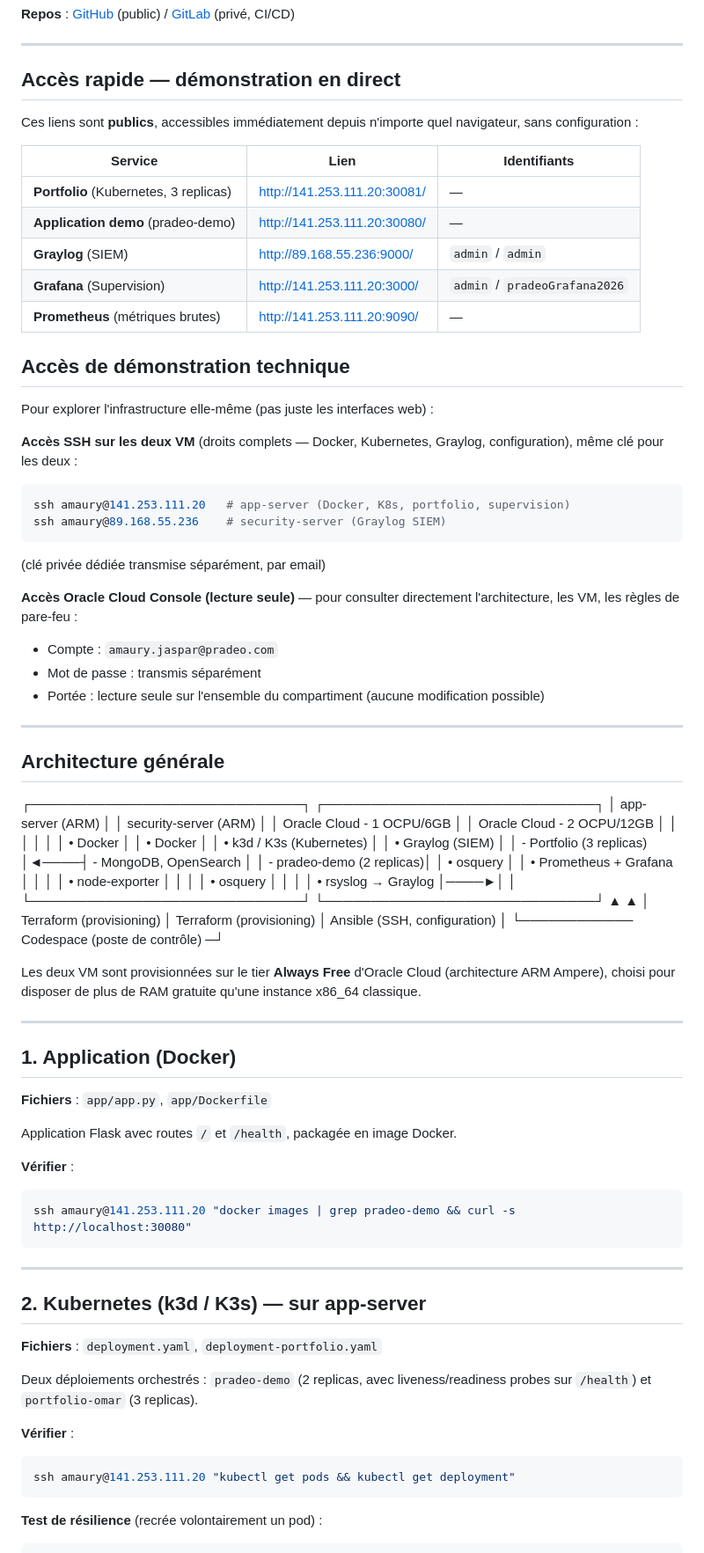
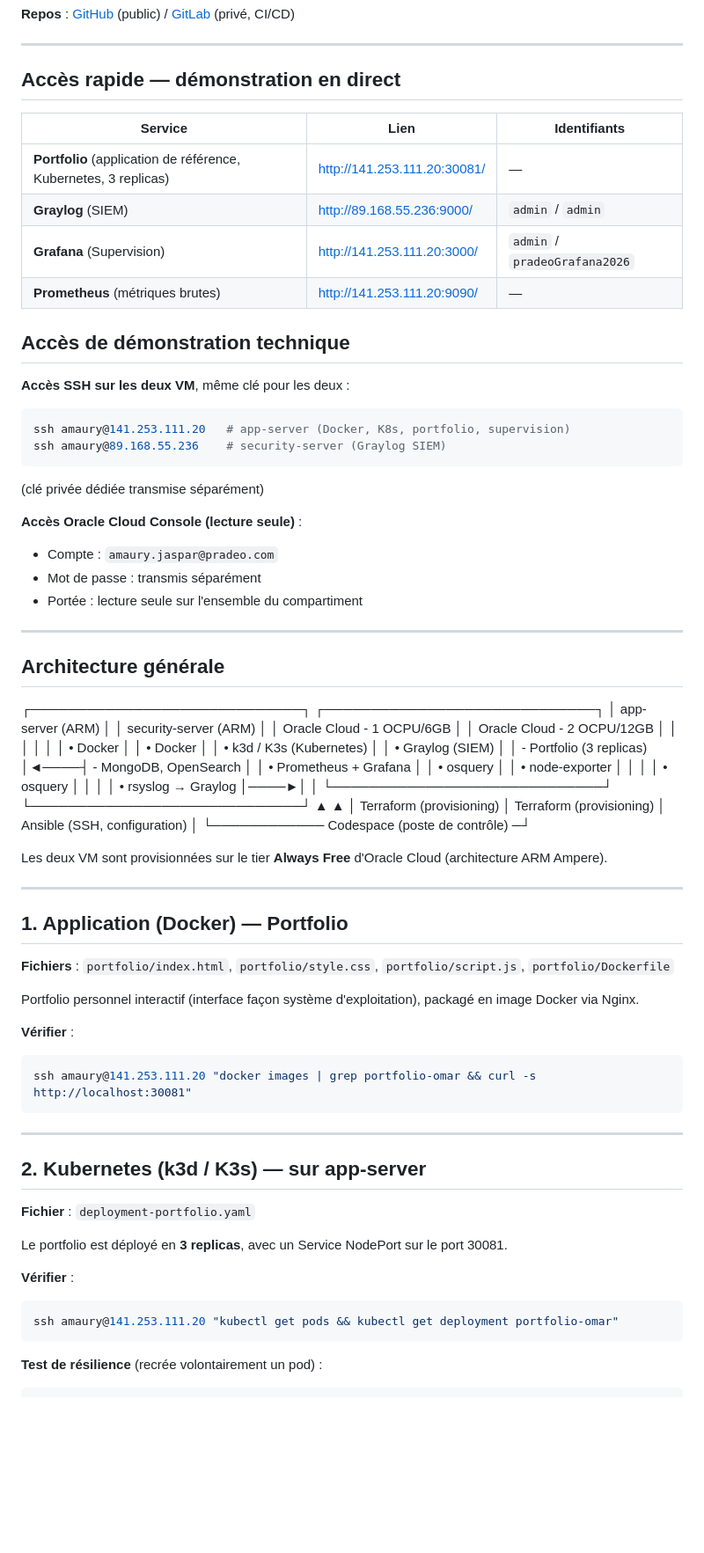
Before and after one commit to Omarben04/pradeo-devops-demo, a Markdown page: README.md, the part around one of its changes. Shown at 88% size. Drawn GitHub-style; blank space fills up the shorter version.

Commit message:
README : portfolio comme application de reference unique, retrait pradeo-demo

````diff
--- a/README.md
+++ b/README.md
@@ -8,31 +8,26 @@ Chaîne DevOps et sécurité complète, construite en préparation de l'entretie
 
 ## Accès rapide — démonstration en direct
 
-Ces liens sont **publics**, accessibles immédiatement depuis n'importe quel navigateur, sans configuration :
-
 | Service | Lien | Identifiants |
 |---|---|---|
-| **Portfolio** (Kubernetes, 3 replicas) | http://141.253.111.20:30081/ | — |
-| **Application demo** (pradeo-demo) | http://141.253.111.20:30080/ | — |
+| **Portfolio** (application de référence, Kubernetes, 3 replicas) | http://141.253.111.20:30081/ | — |
 | **Graylog** (SIEM) | http://89.168.55.236:9000/ | `admin` / `admin` |
 | **Grafana** (Supervision) | http://141.253.111.20:3000/ | `admin` / `pradeoGrafana2026` |
 | **Prometheus** (métriques brutes) | http://141.253.111.20:9090/ | — |
 
 ## Accès de démonstration technique
 
-Pour explorer l'infrastructure elle-même (pas juste les interfaces web) :
-
-**Accès SSH sur les deux VM** (droits complets — Docker, Kubernetes, Graylog, configuration), même clé pour les deux :
+**Accès SSH sur les deux VM**, même clé pour les deux :
 ```bash
 ssh amaury@141.253.111.20   # app-server (Docker, K8s, portfolio, supervision)
 ssh amaury@89.168.55.236    # security-server (Graylog SIEM)
 ```
-(clé privée dédiée transmise séparément, par email)
+(clé privée dédiée transmise séparément)
 
-**Accès Oracle Cloud Console (lecture seule)** — pour consulter directement l'architecture, les VM, les règles de pare-feu :
+**Accès Oracle Cloud Console (lecture seule)** :
 - Compte : `amaury.jaspar@pradeo.com`
 - Mot de passe : transmis séparément
-- Portée : lecture seule sur l'ensemble du compartiment (aucune modification possible)
+- Portée : lecture seule sur l'ensemble du compartiment
 
 ---
 
@@ -45,8 +40,7 @@ ssh amaury@89.168.55.236    # security-server (Graylog SIEM)
 │ • Docker │ │ • Docker │
 │ • k3d / K3s (Kubernetes) │ │ • Graylog (SIEM) │
 │ - Portfolio (3 replicas) │◄────┤ - MongoDB, OpenSearch │
-│ - pradeo-demo (2 replicas)│ │ • osquery │
-│ • Prometheus + Grafana │ │ │
+│ • Prometheus + Grafana │ │ • osquery │
 │ • node-exporter │ │ │
 │ • osquery │ │ │
 │ • rsyslog → Graylog │────►│ │
@@ -57,32 +51,32 @@ ssh amaury@89.168.55.236    # security-server (Graylog SIEM)
 └──────────── Codespace (poste de contrôle) ─┘
 
 
-Les deux VM sont provisionnées sur le tier **Always Free** d'Oracle Cloud (architecture ARM Ampere), choisi pour disposer de plus de RAM gratuite qu'une instance x86_64 classique.
+Les deux VM sont provisionnées sur le tier **Always Free** d'Oracle Cloud (architecture ARM Ampere).
 
 ---
 
-## 1. Application (Docker)
+## 1. Application (Docker) — Portfolio
 
-**Fichiers** : `app/app.py`, `app/Dockerfile`
+**Fichiers** : `portfolio/index.html`, `portfolio/style.css`, `portfolio/script.js`, `portfolio/Dockerfile`
 
-Application Flask avec routes `/` et `/health`, packagée en image Docker.
+Portfolio personnel interactif (interface façon système d'exploitation), packagé en image Docker via Nginx.
 
 **Vérifier** :
 ```bash
-ssh amaury@141.253.111.20 "docker images | grep pradeo-demo && curl -s http://localhost:30080"
+ssh amaury@141.253.111.20 "docker images | grep portfolio-omar && curl -s http://localhost:30081"
 ```
 
 ---
 
 ## 2. Kubernetes (k3d / K3s) — sur app-server
 
-**Fichiers** : `deployment.yaml`, `deployment-portfolio.yaml`
+**Fichier** : `deployment-portfolio.yaml`
 
-Deux déploiements orchestrés : `pradeo-demo` (2 replicas, avec liveness/readiness probes sur `/health`) et `portfolio-omar` (3 replicas).
+Le portfolio est déployé en **3 replicas**, avec un Service NodePort sur le port 30081.
 
 **Vérifier** :
 ```bash
-ssh amaury@141.253.111.20 "kubectl get pods && kubectl get deployment"
+ssh amaury@141.253.111.20 "kubectl get pods && kubectl get deployment portfolio-omar"
 ```
 
 **Test de résilience** (recrée volontairement un pod) :
````
Also changed, not shown: other parts of README.md (+19 -26 lines).
